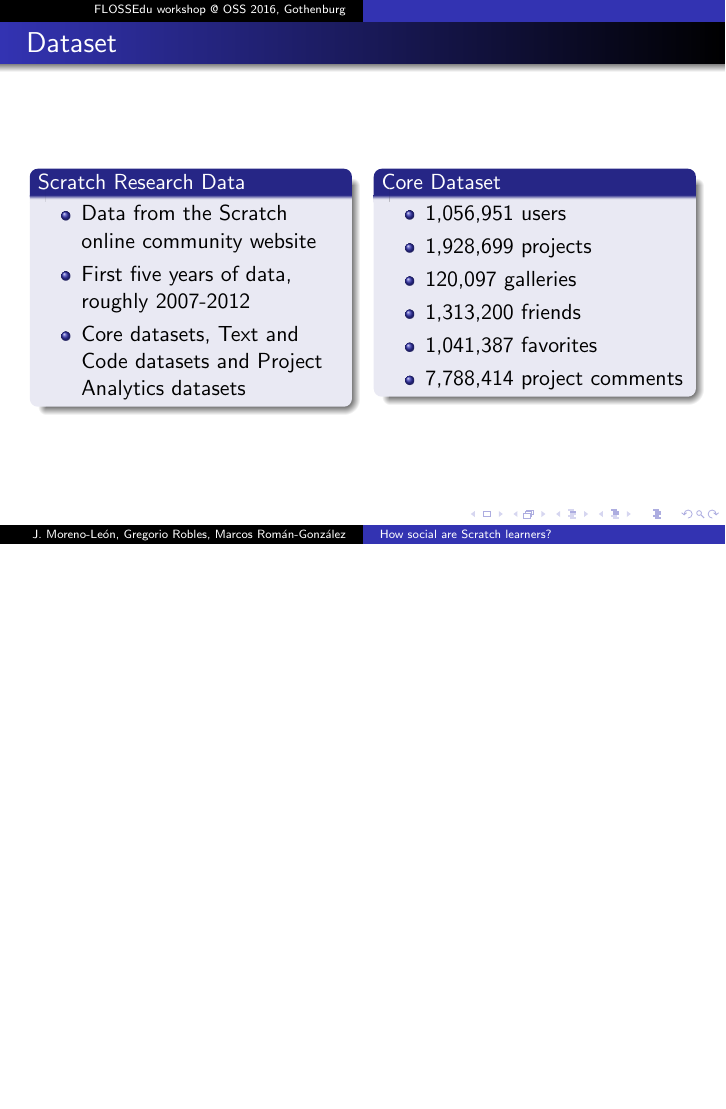
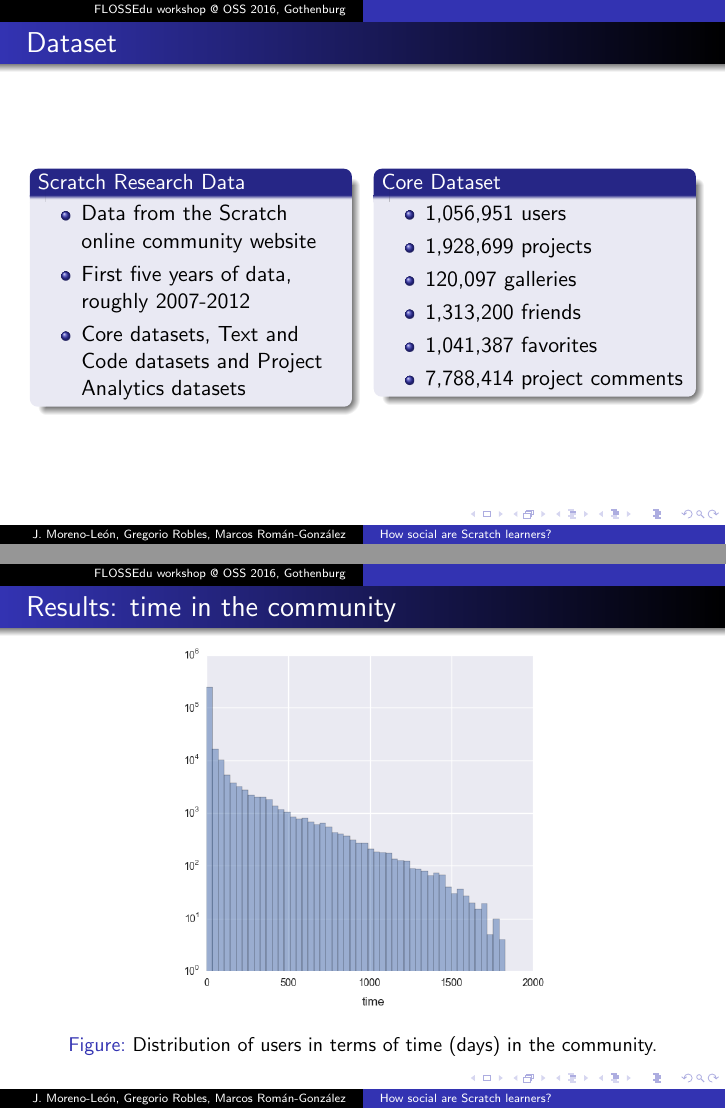
Before and after one commit to kgblll/Documentation, LaTeX slides (Presentaciones/2016-oss/slides.tex): page 5 of 6 before the commit and pages 5 and 6 of 7 after it, the two joined at a grey line, the shorter picture padded with empty space. Compiled offline with pdfLaTeX; the source files are stored in an older character set and shown here as Unicode.

Commit message:
Slide Results (I), time in the community

```diff
--- a/Presentaciones/2016-oss/slides.tex
+++ b/Presentaciones/2016-oss/slides.tex
@@ -158,7 +158,25 @@
 \end{frame}
 
 \usebackgroundtemplate{}
+%------------------------------------------------------------
+
+\begin{frame}
+\frametitle{Results: time in the community}
+\begin{center}
+	\begin{figure}[t!]
+		\includegraphics[width=6.5cm]{figs/time.png}
+    		\caption{Distribution of users in terms of time (days) in the community.}
+	\end{figure}
+\end{center}
+
+\end{frame}
+
+\usebackgroundtemplate{}
+
+%%--------------------------------------------------------
+
 %--------------------------------------------------------
+
 \frame{
 \maketitle
 \begin{center}
```
Also changed, not shown: Presentaciones/2016-oss/figs/time.png (added).
